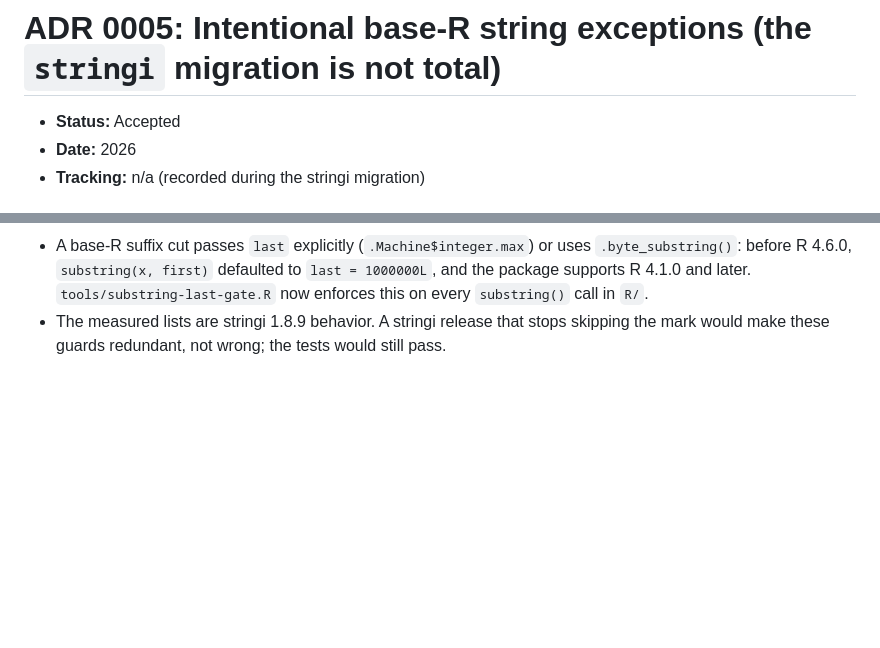
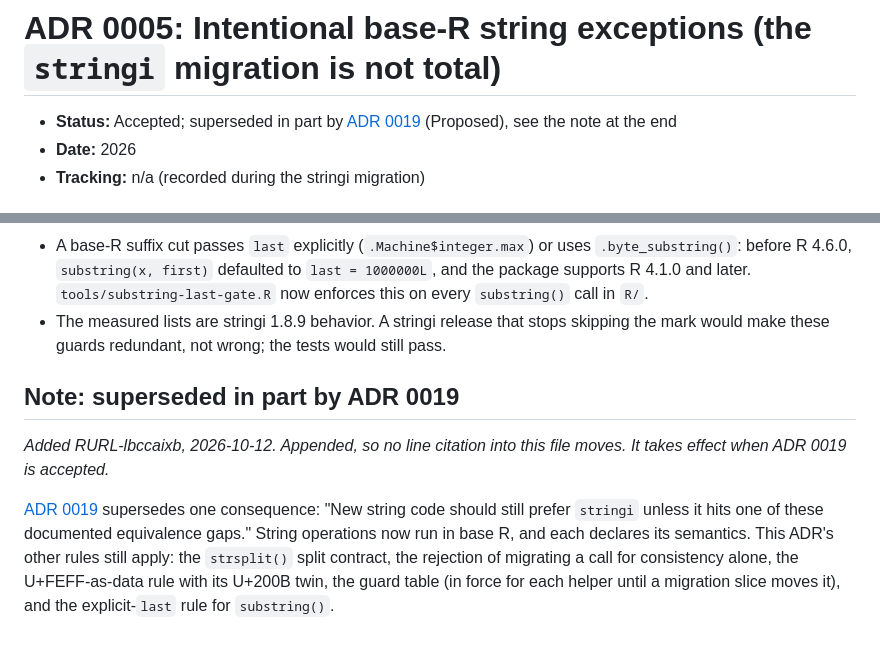
Before and after one commit to bart-turczynski/rurl, a Markdown page: design/adr/0005-intentional-base-r-string-exceptions.md, 2 parts joined by grey strips. GitHub-like rendering; blank space fills up the shorter version.

```diff
--- a/design/adr/0005-intentional-base-r-string-exceptions.md
+++ b/design/adr/0005-intentional-base-r-string-exceptions.md
@@ -1,6 +1,6 @@
 # ADR 0005: Intentional base-R string exceptions (the `stringi` migration is not total)
 
-- **Status:** Accepted
+- **Status:** Accepted; superseded in part by [ADR 0019](0019-string-operations-run-in-base-r.md) (Proposed), see the note at the end
 - **Date:** 2026
 - **Tracking:** n/a (recorded during the stringi migration)
 
@@ -124,3 +124,17 @@ a skipping one (a `*_regex()` locator for a `*_fixed()` one):
 - The measured lists are stringi 1.8.9 behavior. A stringi release that stops
   skipping the mark would make these guards redundant, not wrong; the tests
   would still pass.
+
+## Note: superseded in part by ADR 0019
+
+*Added RURL-lbccaixb, 2026-10-12. Appended, so no line citation into this file
+moves. It takes effect when ADR 0019 is accepted.*
+
+[ADR 0019](0019-string-operations-run-in-base-r.md) supersedes one
+consequence: "New string code should still prefer `stringi` unless it hits one
+of these documented equivalence gaps." String operations now run in base R,
+and each declares its semantics. This ADR's other rules still apply: the
+`strsplit()` split contract, the rejection of migrating a call for consistency
+alone, the U+FEFF-as-data rule with its U+200B twin, the guard table (in force
+for each helper until a migration slice moves it), and the explicit-`last`
+rule for `substring()`.
```
Also changed, not shown: design/adr/0019-string-operations-run-in-base-r.md (added, +200 -0 lines).
